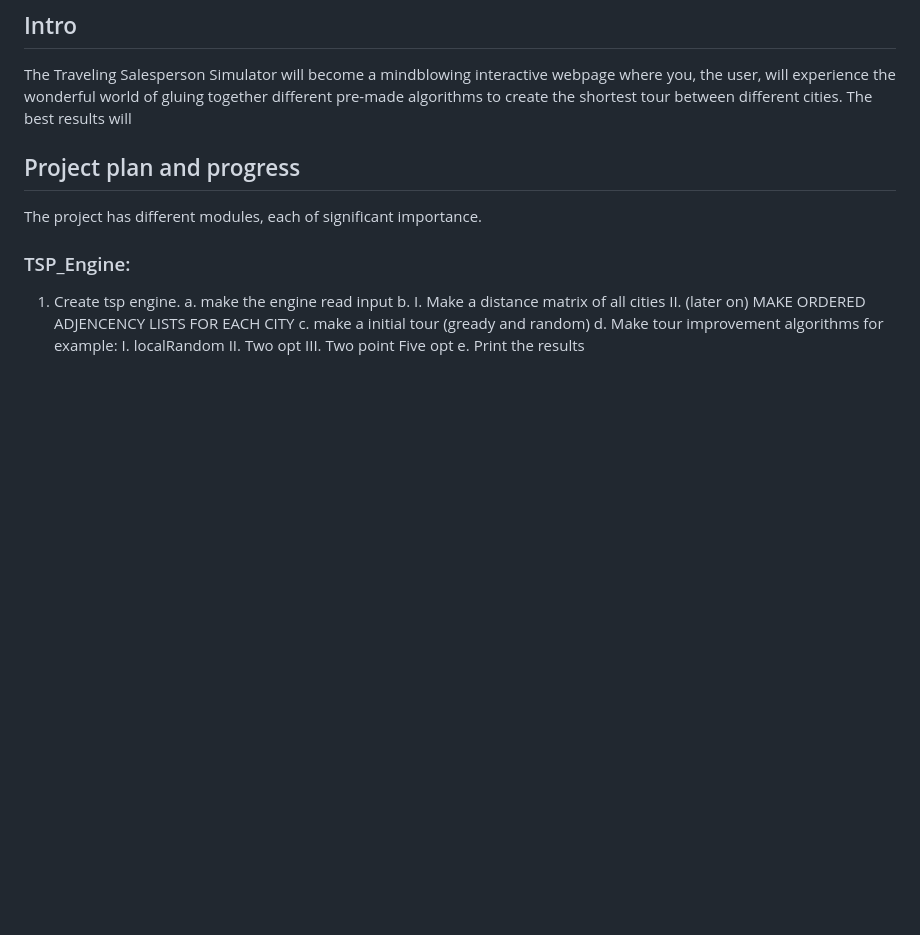
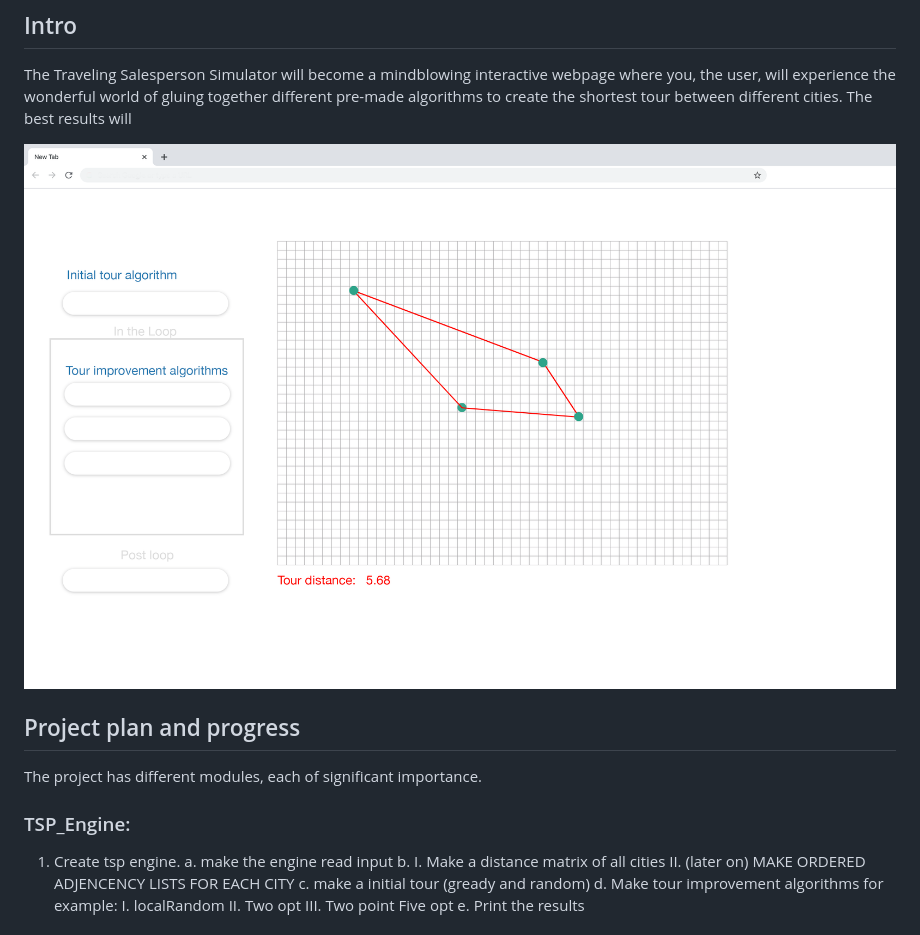
Before and after one commit to jacobstac/Travelling-Salesperson-Problem-Webpage, a Markdown page: README.md, the part around the change. GitHub-like rendering; pictures changed too: Resources/webidea.png (added); blank space fills up the shorter version.

Commit message:
add the picture that displays the main idea for the webpage in readme

```diff
--- a/README.md
+++ b/README.md
@@ -4,6 +4,8 @@
 ## Intro
 
 The Traveling Salesperson Simulator will become a mindblowing interactive webpage where you, the user, will experience the wonderful world of gluing together different pre-made algorithms to create the shortest tour between different cities. The best results will
+
+![The initial idea of the webpage](Resources/webidea.png)
 
 
 
```
Also changed, not shown: Resources/webidea copy.png (added).
